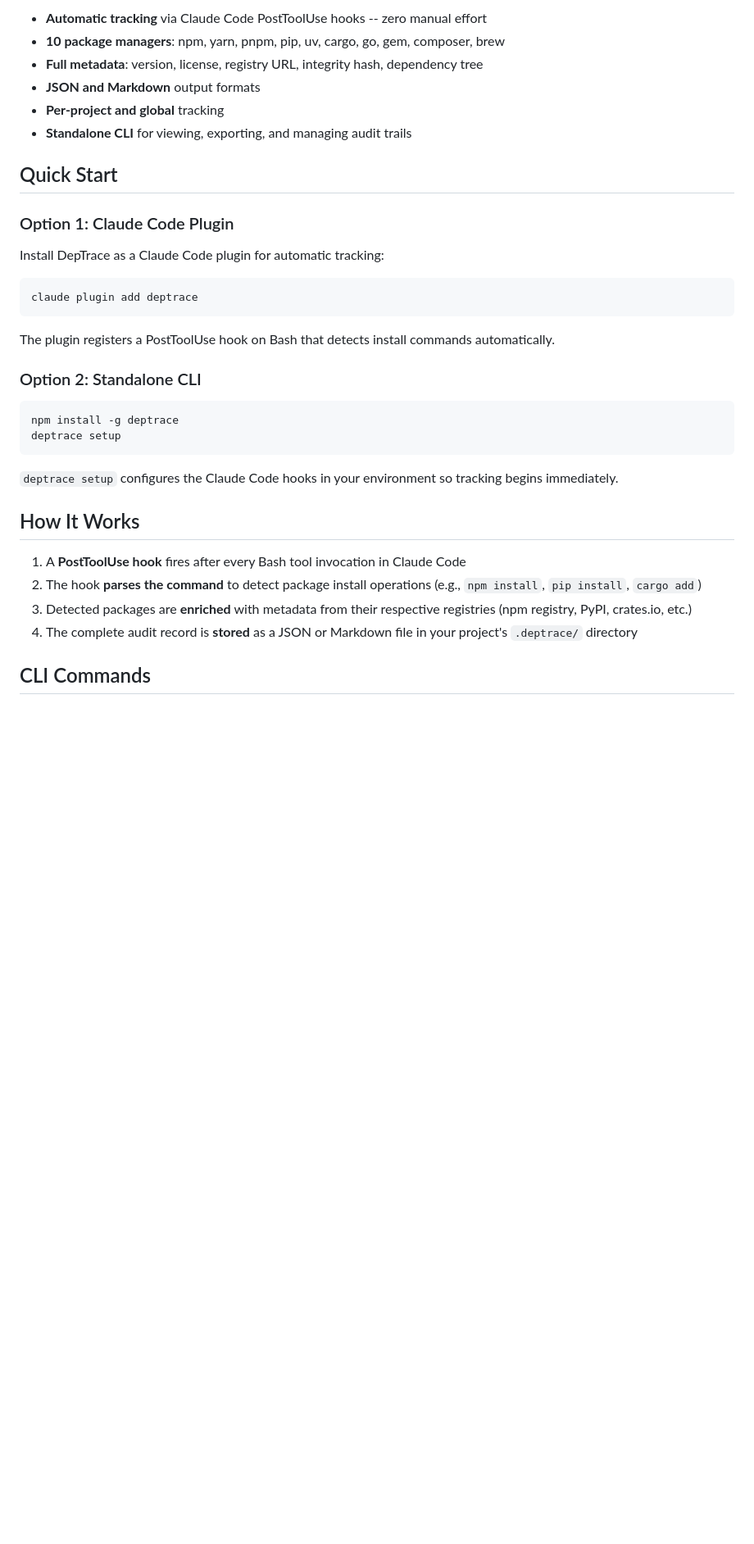
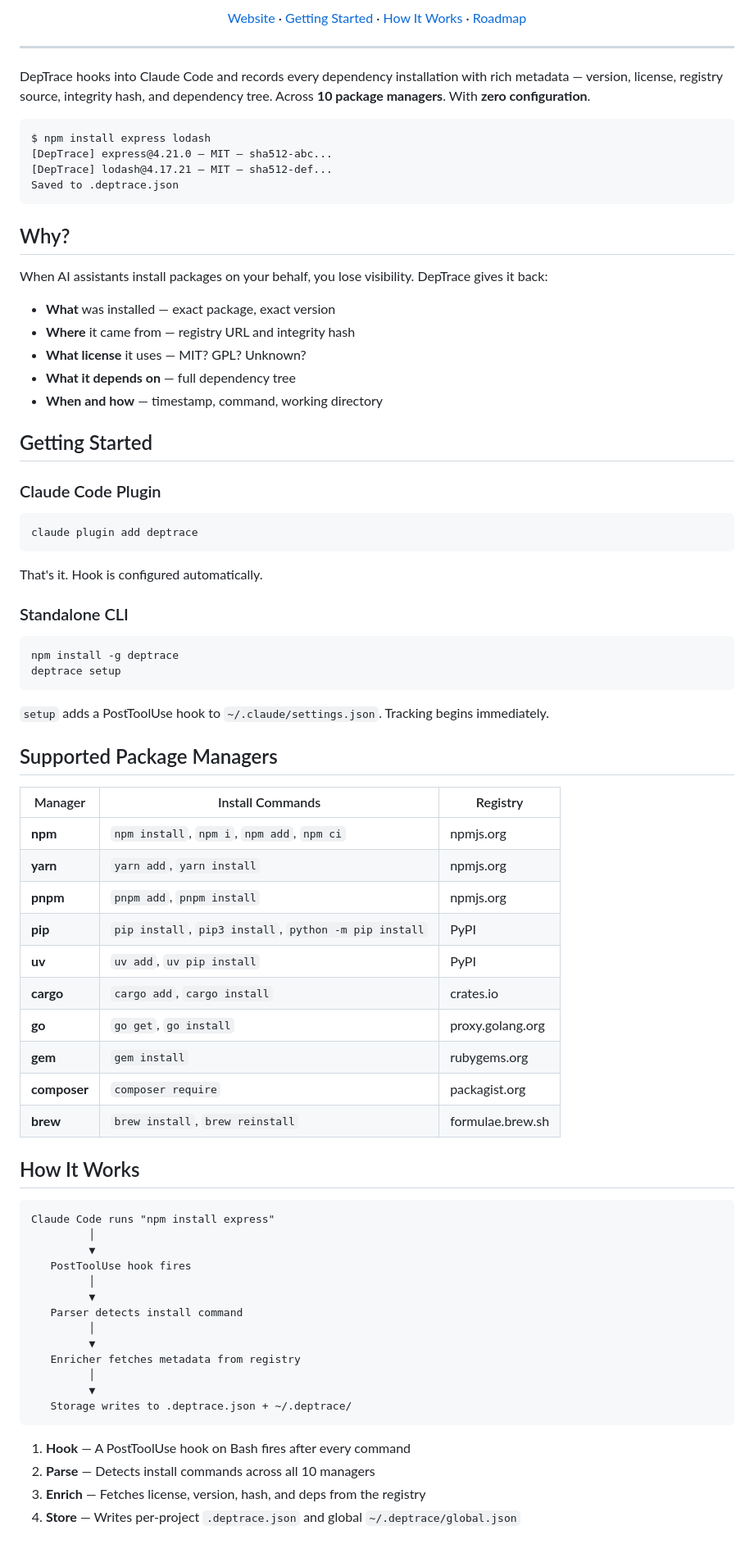
Before and after one commit to frederikbruun/DepCrumbs, a Markdown page: README.md, the part around one of its changes. Shown at 82% size. GitHub-like rendering; blank space fills up the shorter version.

Commit message:
Redesign README with logo, badges, and modern layout
Co-Authored-By: Claude Opus 4.6 <noreply@anthropic.com>

````diff
--- a/README.md
+++ b/README.md
@@ -8,38 +14,83 @@ DepTrace hooks into Claude Code and automatically records every dependency insta
 
-- **Automatic tracking** via Claude Code PostToolUse hooks -- zero manual effort
-- **10 package managers**: npm, yarn, pnpm, pip, uv, cargo, go, gem, composer, brew
-- **Full metadata**: version, license, registry URL, integrity hash, dependency tree
-- **JSON and Markdown** output formats
-- **Per-project and global** tracking
-- **Standalone CLI** for viewing, exporting, and managing audit trails
+[Website](https://frederikbruun.github.io/DepTrace) · [Getting Started](#getting-started) · [How It Works](#how-it-works) · [Roadmap](#roadmap)
 
-## Quick Start
+</div>
 
-### Option 1: Claude Code Plugin
+---
 
-Install DepTrace as a Claude Code plugin for automatic tracking:
+DepTrace hooks into Claude Code and records every dependency installation with rich metadata — version, license, registry source, integrity hash, and dependency tree. Across **10 package managers**. With **zero configuration**.
+
+```
+$ npm install express lodash
+[DepTrace] express@4.21.0 — MIT — sha512-abc...
+[DepTrace] lodash@4.17.21 — MIT — sha512-def...
+Saved to .deptrace.json
+```
+
+## Why?
+
+When AI assistants install packages on your behalf, you lose visibility. DepTrace gives it back:
+
+- **What** was installed — exact package, exact version
+- **Where** it came from — registry URL and integrity hash
+- **What license** it uses — MIT? GPL? Unknown?
+- **What it depends on** — full dependency tree
+- **When and how** — timestamp, command, working directory
+
+## Getting Started
+
+### Claude Code Plugin
 
 ```bash
 claude plugin add deptrace
 ```
 
-The plugin registers a PostToolUse hook on Bash that detects install commands automatically.
+That's it. Hook is configured automatically.
 
-### Option 2: Standalone CLI
+### Standalone CLI
 
 ```bash
 npm install -g deptrace
 deptrace setup
 ```
 
-`deptrace setup` configures the Claude Code hooks in your environment so tracking begins immediately.
+`setup` adds a PostToolUse hook to `~/.claude/settings.json`. Tracking begins immediately.
+
+## Supported Package Managers
+
+| Manager | Install Commands | Registry |
+|---------|-----------------|----------|
+| **npm** | `npm install`, `npm i`, `npm add`, `npm ci` | npmjs.org |
+| **yarn** | `yarn add`, `yarn install` | npmjs.org |
+| **pnpm** | `pnpm add`, `pnpm install` | npmjs.org |
+| **pip** | `pip install`, `pip3 install`, `python -m pip install` | PyPI |
+| **uv** | `uv add`, `uv pip install` | PyPI |
+| **cargo** | `cargo add`, `cargo install` | crates.io |
+| **go** | `go get`, `go install` | proxy.golang.org |
+| **gem** | `gem install` | rubygems.org |
+| **composer** | `composer require` | packagist.org |
+| **brew** | `brew install`, `brew reinstall` | formulae.brew.sh |
 
 ## How It Works
 
-1. A **PostToolUse hook** fires after every Bash tool invocation in Claude Code
-2. The hook **parses the command** to detect package install operations (e.g., `npm install`, `pip install`, `cargo add`)
-3. Detected packages are **enriched** with metadata from their respective registries (npm registry, PyPI, crates.io, etc.)
-4. The complete audit record is **stored** as a JSON or Markdown file in your project's `.deptrace/` directory
+```
+Claude Code runs "npm install express"
+         │
+         ▼
+   PostToolUse hook fires
+         │
+         ▼
+   Parser detects install command
+         │
+         ▼
+   Enricher fetches metadata from registry
+         │
+         ▼
+   Storage writes to .deptrace.json + ~/.deptrace/
+```
 
-## CLI Commands
+1. **Hook** — A PostToolUse hook on Bash fires after every command
+2. **Parse** — Detects install commands across all 10 managers
+3. **Enrich** — Fetches license, version, hash, and deps from the registry
+4. **Store** — Writes per-project `.deptrace.json` and global `~/.deptrace/global.json`
 
````
Also changed, not shown: other parts of README.md (+69 -61 lines).
